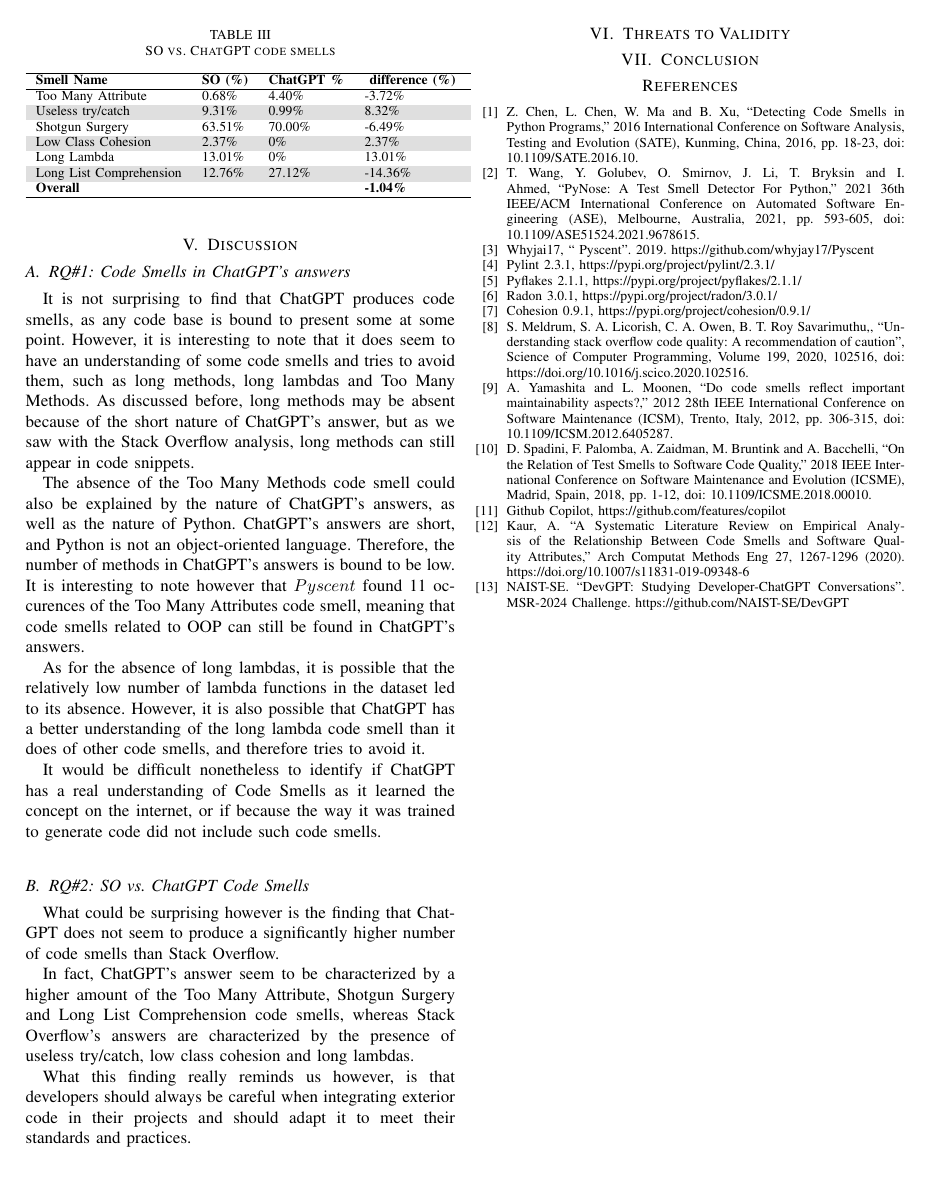
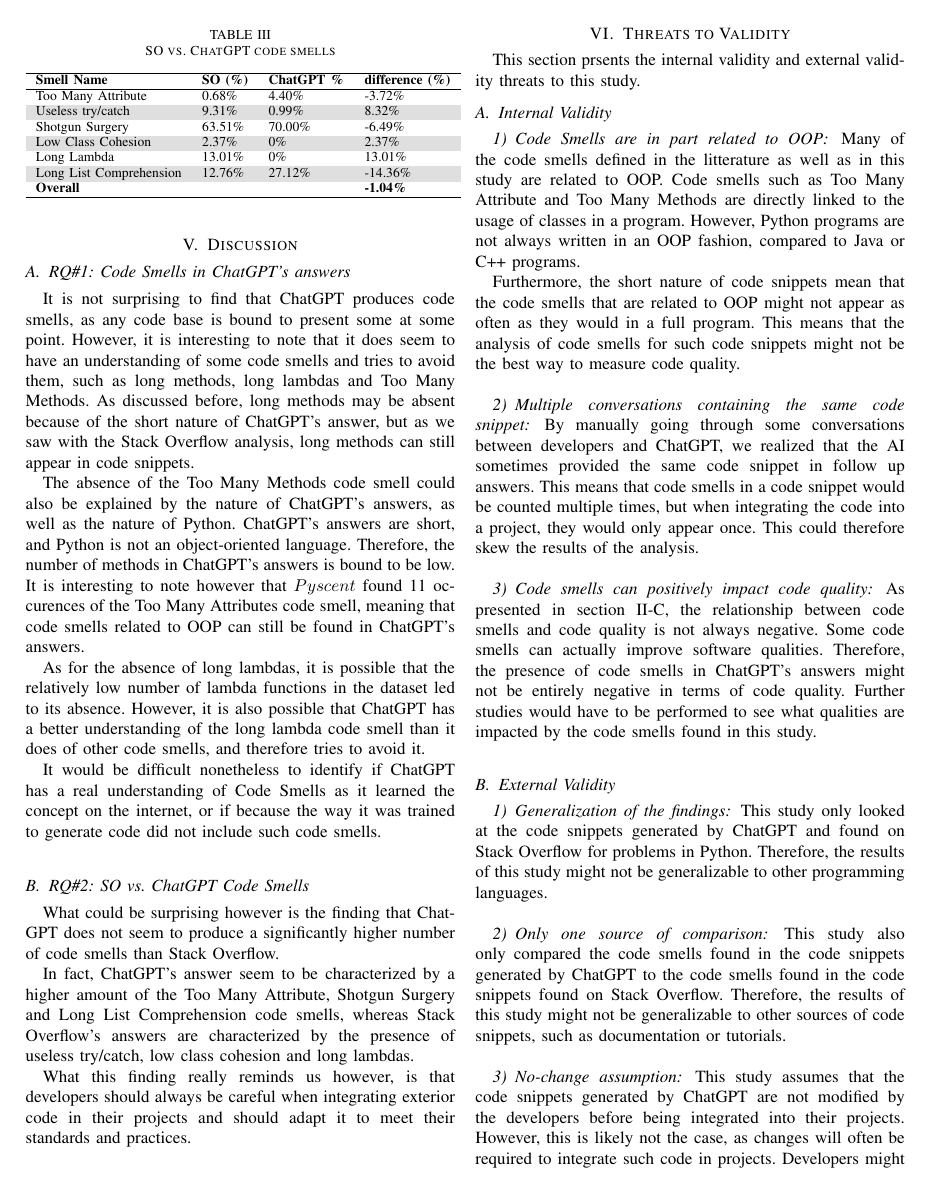
Before and after one commit to ThomasTrepanier/log6307-final-project, a LaTeX paper (report/report-trepanier.tex, which reads report/sections/06-threats-to-validity.tex): page 4 of 4 before the commit and page 4 of 5 after it. Compiled offline with pdfLaTeX; a missing font is replaced by an installed copy or a similar font; a LaTeX package or settings file that is missing is left out.

Commit message:
threats to validity

```diff
--- a/report/sections/06-threats-to-validity.tex
+++ b/report/sections/06-threats-to-validity.tex
@@ -1,2 +1,28 @@
 \section{Threats to Validity}
 \label{sec:threats-to-validity}
+This section prsents the internal validity and external validity threats to this study.
+
+\subsection{Internal Validity}
+\label{sec:threats-to-validity-internal}
+\subsubsection{Code Smells are in part related to OOP}
+Many of the code smells defined in the litterature as well as in this study are related to OOP. Code smells such as Too Many Attribute and Too Many Methods are directly linked to the usage of classes in a program. However, Python programs are not always written in an OOP fashion, compared to Java or C++ programs.
+
+Furthermore, the short nature of code snippets mean that the code smells that are related to OOP might not appear as often as they would in a full program. This means that the analysis of code smells for such code snippets might not be the best way to measure code quality. \\
+
+\subsubsection{Multiple conversations containing the same code snippet}
+By manually going through some conversations between developers and ChatGPT, we realized that the AI sometimes provided the same code snippet in follow up answers. This means that code smells in a code snippet would be counted multiple times, but when integrating the code into a project, they would only appear once. This could therefore skew the results of the analysis. \\
+
+\subsubsection{Code smells can positively impact code quality}
+As presented in section \ref{sec:related-work-relation-between-code-smell-and-software-quality}, the relationship between code smells and code quality is not always negative. Some code smells can actually improve software qualities. Therefore, the presence of code smells in ChatGPT's answers might not be entirely negative in terms of code quality. Further studies would have to be performed to see what qualities are impacted by the code smells found in this study. \\
+
+\subsection{External Validity}
+\label{sec:threats-to-validity-external}
+
+\subsubsection{Generalization of the findings}
+This study only looked at the code snippets generated by ChatGPT and found on Stack Overflow for problems in Python. Therefore, the results of this study might not be generalizable to other programming languages. \\
+
+\subsubsection{Only one source of comparison}
+This study also only compared the code smells found in the code snippets generated by ChatGPT to the code smells found in the code snippets found on Stack Overflow. Therefore, the results of this study might not be generalizable to other sources of code snippets, such as documentation or tutorials. \\
+
+\subsubsection{No-change assumption}
+This study assumes that the code snippets generated by ChatGPT are not modified by the developers before being integrated into their projects. However, this is likely not the case, as changes will often be required to integrate such code in projects. Developers might therefore modify the code snippets and remove the code smell found, which would not impact the quality of their software. \\
```
Also changed, not shown: report/sections/04-results.tex (+8 -8 lines), report/report-trepanier.pdf, 5 other files.
